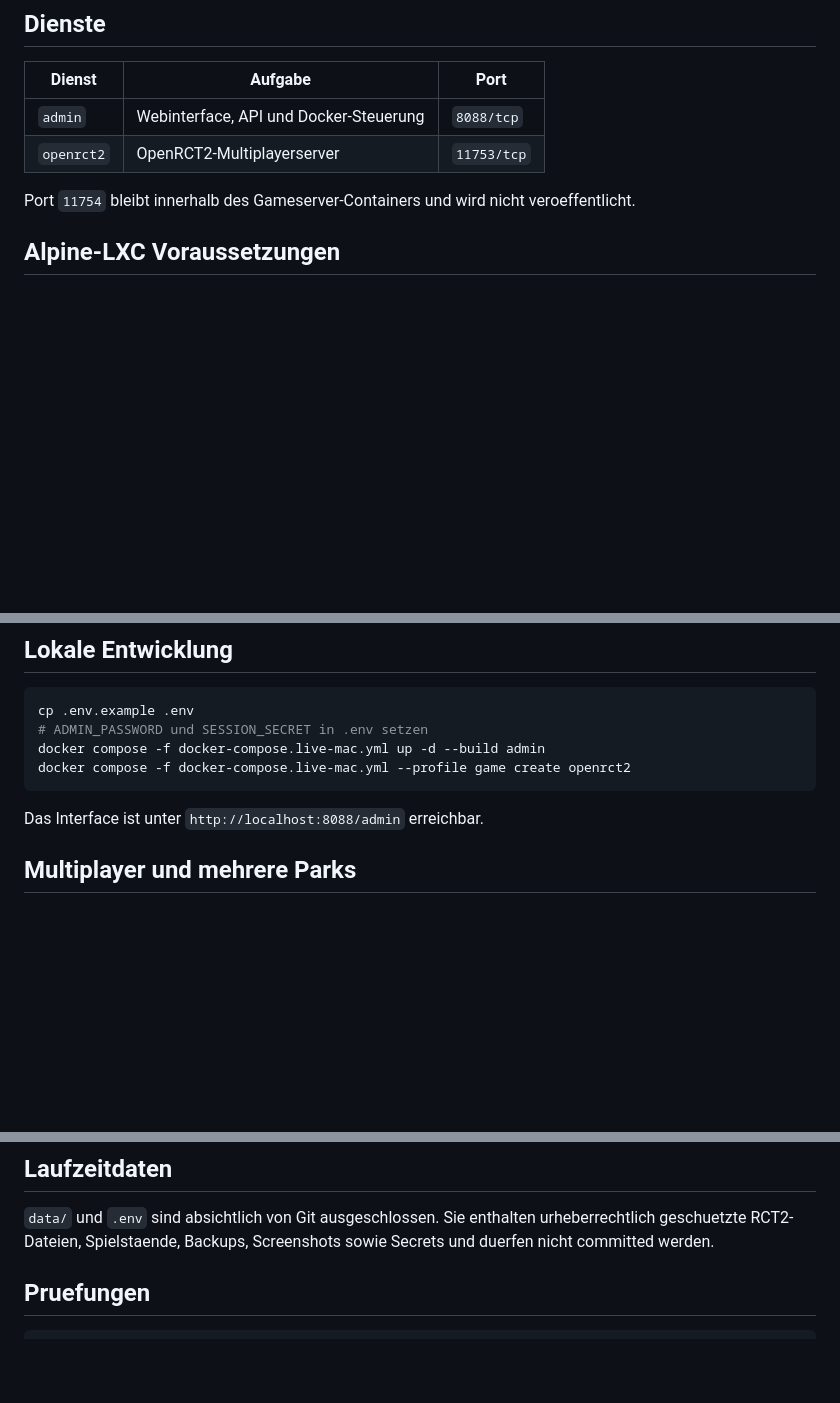
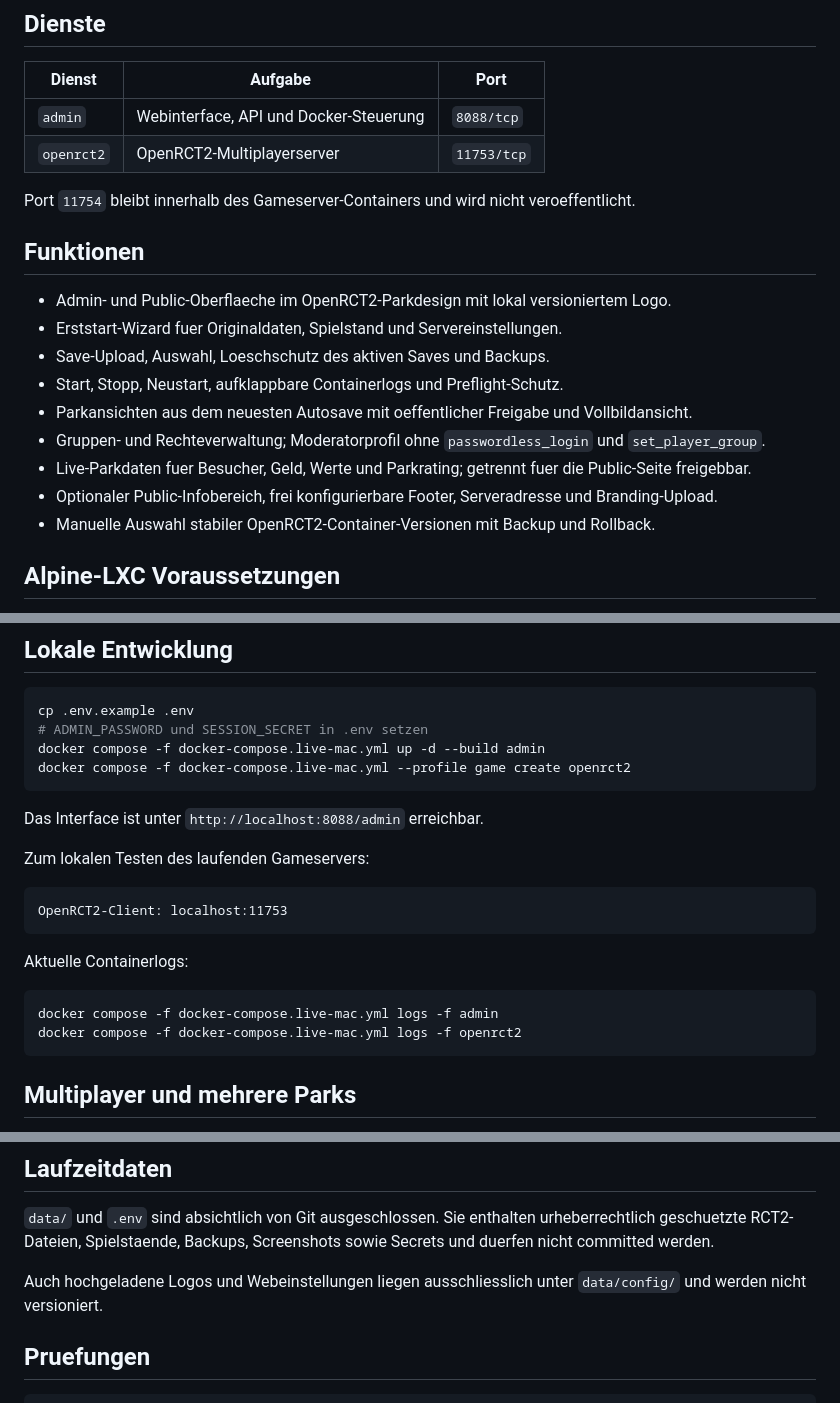
Before and after one commit to bripon76/openrct2-dedicated-server, a Markdown page: README.md, 3 parts joined by grey strips. Drawn GitHub-style; blank space fills up the shorter version.

Commit message:
Document current server administration features

````diff
--- a/README.md
+++ b/README.md
@@ -10,6 +10,18 @@ Webverwaltung fuer einen dedizierten OpenRCT2-Multiplayerserver. Der Quellcode w
 | `openrct2` | OpenRCT2-Multiplayerserver | `11753/tcp` |
 
 Port `11754` bleibt innerhalb des Gameserver-Containers und wird nicht veroeffentlicht.
+
+## Funktionen
+
+- Admin- und Public-Oberflaeche im OpenRCT2-Parkdesign mit lokal versioniertem Logo.
+- Erststart-Wizard fuer Originaldaten, Spielstand und Servereinstellungen.
+- Save-Upload, Auswahl, Loeschschutz des aktiven Saves und Backups.
+- Start, Stopp, Neustart, aufklappbare Containerlogs und Preflight-Schutz.
+- Parkansichten aus dem neuesten Autosave mit oeffentlicher Freigabe und Vollbildansicht.
+- Gruppen- und Rechteverwaltung; Moderatorprofil ohne `passwordless_login` und `set_player_group`.
+- Live-Parkdaten fuer Besucher, Geld, Werte und Parkrating; getrennt fuer die Public-Seite freigebbar.
+- Optionaler Public-Infobereich, frei konfigurierbare Footer, Serveradresse und Branding-Upload.
+- Manuelle Auswahl stabiler OpenRCT2-Container-Versionen mit Backup und Rollback.
 
 ## Alpine-LXC Voraussetzungen
 
@@ -105,6 +117,19 @@ docker compose -f docker-compose.live-mac.yml --profile game create openrct2
 
 Das Interface ist unter `http://localhost:8088/admin` erreichbar.
 
+Zum lokalen Testen des laufenden Gameservers:
+
+```text
+OpenRCT2-Client: localhost:11753
+```
+
+Aktuelle Containerlogs:
+
+```sh
+docker compose -f docker-compose.live-mac.yml logs -f admin
+docker compose -f docker-compose.live-mac.yml logs -f openrct2
+```
+
 ## Multiplayer und mehrere Parks
 
 Ein OpenRCT2-Gameserver hostet genau einen geladenen Park, kann aber mehrere Spieler gleichzeitig in diesem Park aufnehmen. Der aktuelle Admin verwaltet deshalb eine Gameserver-Instanz und einen aktiven Spielstand.
@@ -124,6 +149,8 @@ Alternativ koennen mehrere Compose-Projekte in einem LXC betrieben werden. Dafue
 
 `data/` und `.env` sind absichtlich von Git ausgeschlossen. Sie enthalten urheberrechtlich geschuetzte RCT2-Dateien, Spielstaende, Backups, Screenshots sowie Secrets und duerfen nicht committed werden.
 
+Auch hochgeladene Logos und Webeinstellungen liegen ausschliesslich unter `data/config/` und werden nicht versioniert.
+
 ## Pruefungen
 
 ```sh
````
